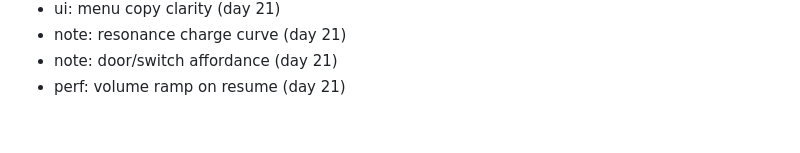
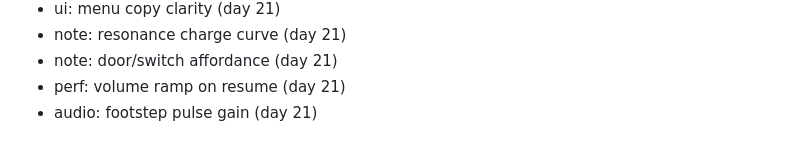
Before and after one commit to FitsumMehari/game-echo-maze, a Markdown page: docs/session-log.md, the part around the change. GitHub-like rendering.

Commit message:
audio: footstep pulse gain

```diff
--- a/docs/session-log.md
+++ b/docs/session-log.md
@@ -590,3 +590,4 @@
 - note: resonance charge curve (day 21)
 - note: door/switch affordance (day 21)
 - perf: volume ramp on resume (day 21)
+- audio: footstep pulse gain (day 21)
```
